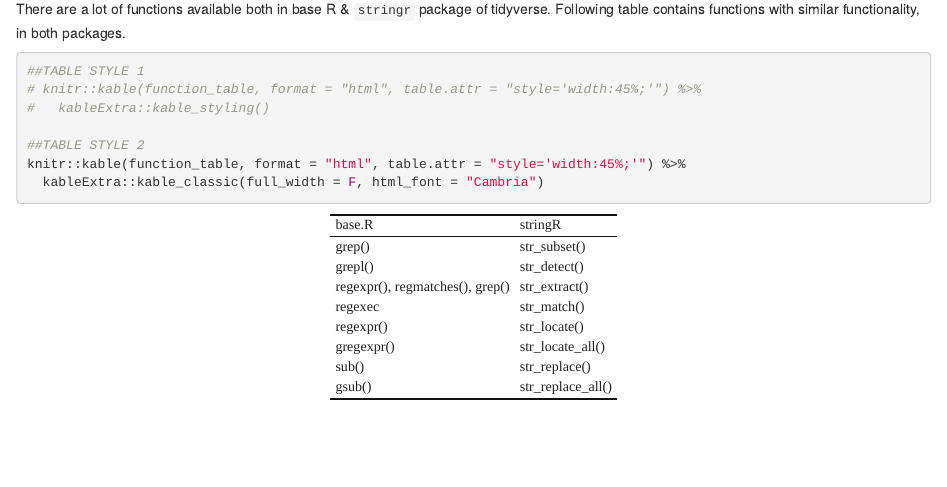
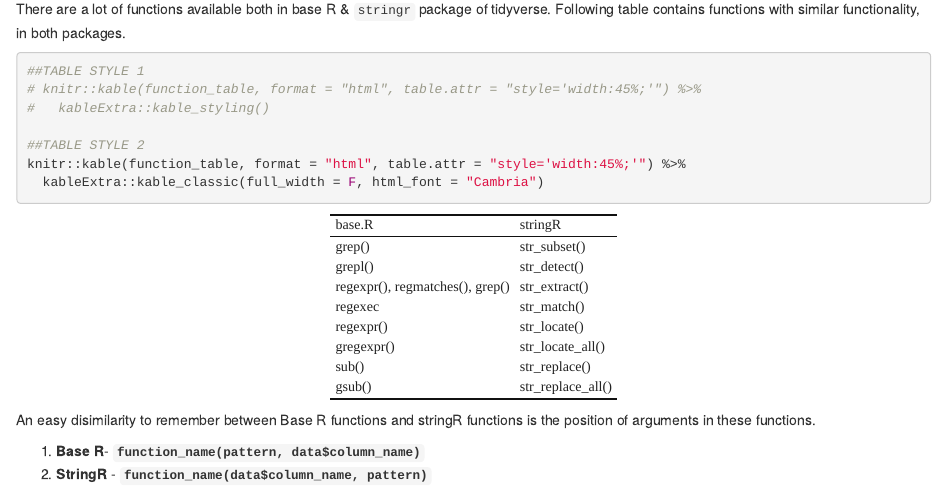
Before and after one commit to Cshefali/Text-Mining, an R Markdown document (useful_text_functions.Rmd): the page in a window 1100 px wide, from 360 px down. Rendered offline with R 4.5, knitr and Pandoc, with nearby package versions.

Commit message:
updated RMD

````diff
--- a/useful_text_functions.Rmd
+++ b/useful_text_functions.Rmd
@@ -66,7 +66,10 @@ knitr::kable(function_table, format = "html", table.attr = "style='width:45%;'")
 
 ```
 
+An easy disimilarity to remember between Base R functions and stringR functions is the position of arguments in these functions.
 
+1. **Base R**- **`function_name(pattern, data$column_name)`**
+2. **StringR** - **`function_name(data$column_name, pattern)`**
 
 ```{r}
 
````
